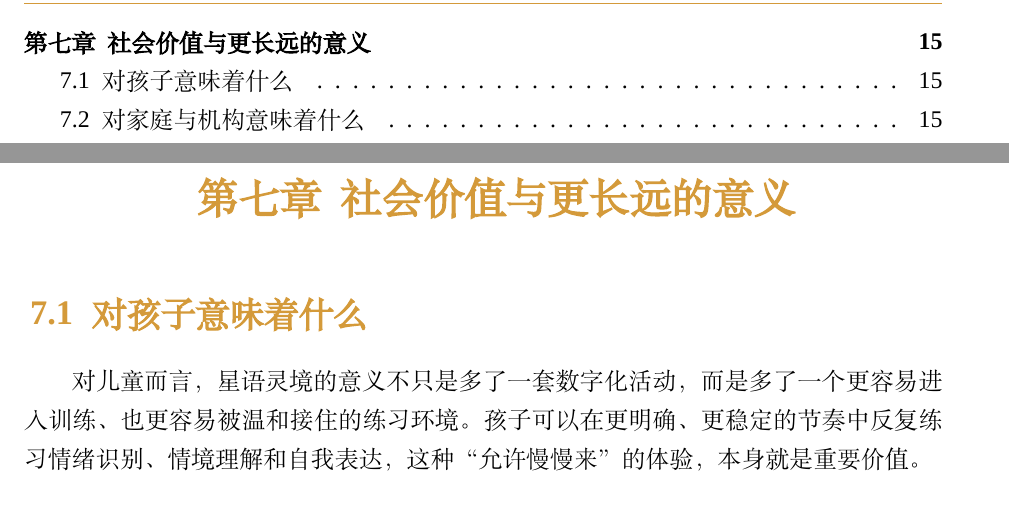
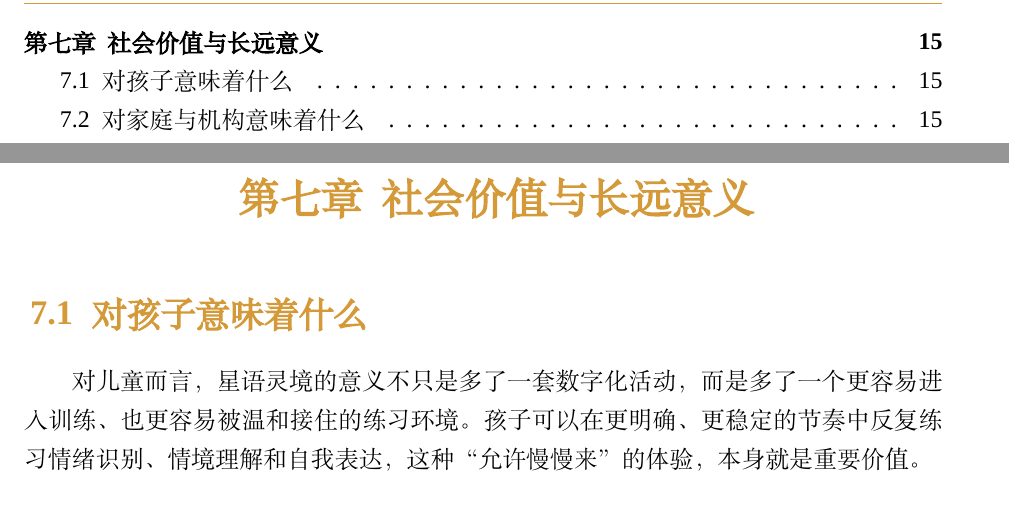
Before and after one commit to er-huo/ASD-system, a LaTeX book (latex/elegantbook-qinglan.tex, which reads latex/showcase-body.tex): two parts of pages 4 and 19 of 21, joined at a grey line, cut so that both start at the same text. Compiled offline with XeLaTeX; a missing font is replaced by an installed copy or a similar font.

Commit message:
modify 更长远的意义

```diff
--- a/latex/showcase-body.tex
+++ b/latex/showcase-body.tex
@@ -167,7 +167,7 @@
 
 对应的应对方式，应当始终坚持低承诺、强迭代、重边界。产品上围绕低刺激与可调整原则继续打磨，试点上从小规模场景逐步推进，数据上坚持最小化采集、明确授权和有限解释。对于这样一个项目而言，长期信任并不是附加条件，而是商业落地本身的一部分。
 
-\chapter{社会价值与更长远的意义}
+\chapter{社会价值与长远意义}
 
 \section{对孩子意味着什么}
 对儿童而言，星语灵境的意义不只是多了一套数字化活动，而是多了一个更容易进入训练、也更容易被温和接住的练习环境。孩子可以在更明确、更稳定的节奏中反复练习情绪识别、情境理解和自我表达，这种“允许慢慢来”的体验，本身就是重要价值。
```
